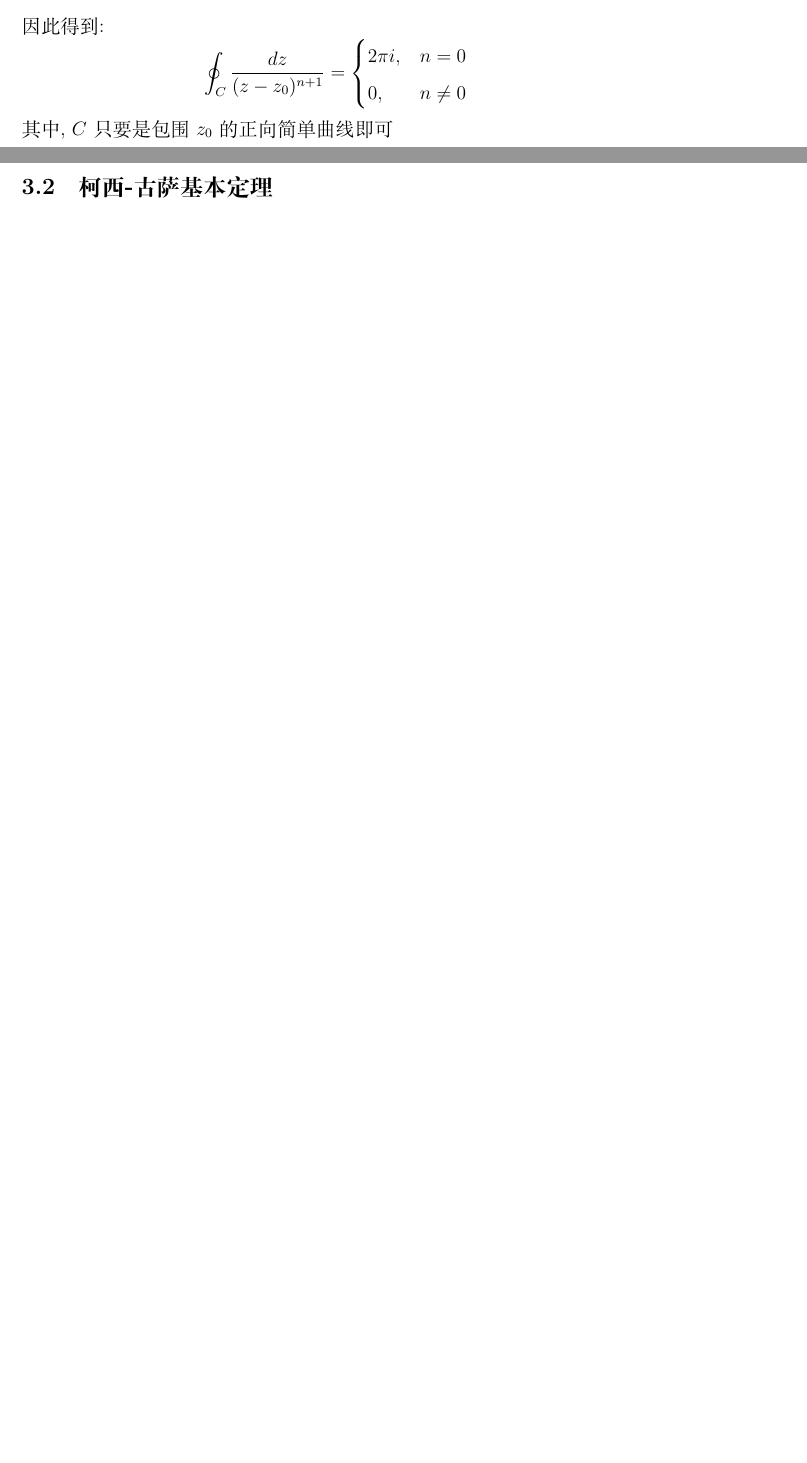
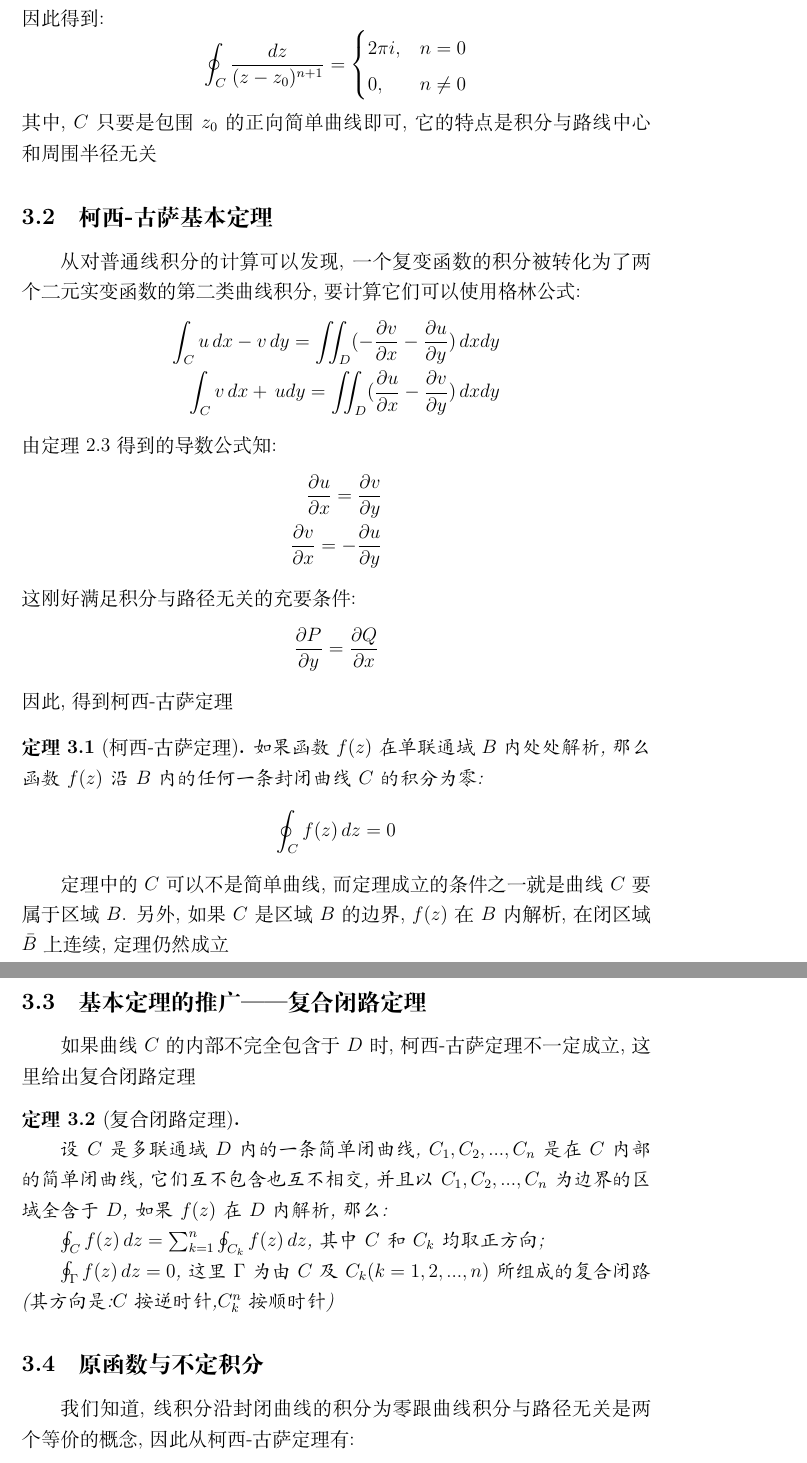
Before and after one commit to rrrrrzy/complex_function, a LaTeX document (main.tex): two parts of pages 5 and 6 of 6 before the commit and two parts of pages 6 and 7 of 8 after it, joined at a grey line, cut so that both start at the same text, the shorter picture padded with empty space. Compiled offline with XeLaTeX.

Commit message:
添加了部分积分方面的知识

```diff
--- a/main.tex
+++ b/main.tex
@@ -167,3 +167,5 @@ $n\varphi=\theta+2k\pi,\; (k=0, \pm1, \pm2,...)$. 由此有$\rho=r^{\frac{1}{n}}
+    =\int_{C}u\,dx-v\,dy+i\int_{C}v\,dx+\,udy
+\end{align*}
 
 对于可以化为参数方程$z=z(t),\,\alpha\leq t\leq\beta$的积分:
 \[
@@ -192,5 +194,47 @@ $n\varphi=\theta+2k\pi,\; (k=0, \pm1, \pm2,...)$. 由此有$\rho=r^{\frac{1}{n}}
             0, &n\neq 0
         \end{cases}
     \]
-    其中, $C$只要是包围$z_{0}$的正向简单曲线即可
+    其中, $C$只要是包围$z_{0}$的正向简单曲线即可, 它的特点是积分与路线中心和周围半径无关
 \subsection{柯西-古萨基本定理}
+从对普通线积分的计算可以发现, 一个复变函数的积分被转化为了两个二元实变函数的第二类曲线积分, 要计算它们可以使用格林公式:
+\begin{align*}
+    \int_{C}u\,dx-v\,dy =\iint_{D}(-\frac{\partial v}{\partial x}-\frac{\partial u}{\partial y})\,dxdy \\
+    \int_{C}v\,dx+\,udy=\iint_{D}(\frac{\partial u}{\partial x}-\frac{\partial v}{\partial y})\,dxdy
+\end{align*}
+由定理2.3得到的导数公式知:
+\begin{align*}
+\frac{\partial u}{\partial x}=\frac{\partial v}{\partial y}\\
+\frac{\partial v}{\partial x}=-\frac{\partial u}{\partial y}
+\end{align*}
+这刚好满足积分与路径无关的充要条件:
+\[
+    \frac{\partial P}{\partial y}=\frac{\partial Q}{\partial x}
+\]
+因此, 得到柯西-古萨定理
+\begin{theorem}[柯西-古萨定理]
+    如果函数$f(z)$在单联通域$B$内处处解析, 那么函数$f(z)$沿$B$内的任何一条封闭曲线$C$的积分为零:
+    \[
+    \oint_{C}f(z)\,dz=0
+    \]
+\end{theorem}
+定理中的$C$可以不是简单曲线, 而定理成立的条件之一就是曲线$C$要属于区域$B$. 另外, 如果$C$是区域$B$的边界,
+$f(z)$在$B$内解析, 在闭区域$\bar{B}$上连续, 定理仍然成立
+
+\subsection{基本定理的推广——复合闭路定理}
+如果曲线$C$的内部不完全包含于$D$时, 柯西-古萨定理不一定成立, 这里给出复合闭路定理
+\begin{theorem}[复合闭路定理]
+    \hspace{0em}
+
+    设$C$是多联通域$D$内的一条简单闭曲线, $C_1,C_2,...,C_n$是在$C$内部的简单闭曲线, 它们互不包含也互不相交,
+并且以$C_1,C_2,...,C_n$为边界的区域全含于$D$, 如果$f(z)$在$D$内解析, 那么:
+
+$\oint_{C}f(z)\,dz=\sum_{k=1}^{n}\oint_{C_k}f(z)\,dz$, 其中$C$和$C_k$均取正方向;
+
+$\oint_{\Gamma}f(z)\,dz=0$, 这里$\Gamma$为由$C$及$C_k(k=1,2,...,n)$所组成的复合闭路
+(其方向是:$C$按逆时针,$C_k^n$按顺时针)
+
+\end{theorem}
+\subsection{原函数与不定积分}
+我们知道, 线积分沿封闭曲线的积分为零跟曲线积分与路径无关是两个等价的概念, 因此从柯西-古萨定理有:
+\begin{theorem}
+    如果函数$f(z)$在单联通域$B$内处处解析, 那么积分$\int_Cf(z)\,dz$与连接起点和终点的路线$C$无关
```
Also changed, not shown: main.pdf, main.tex (38 more changed lines), 3 other files.
